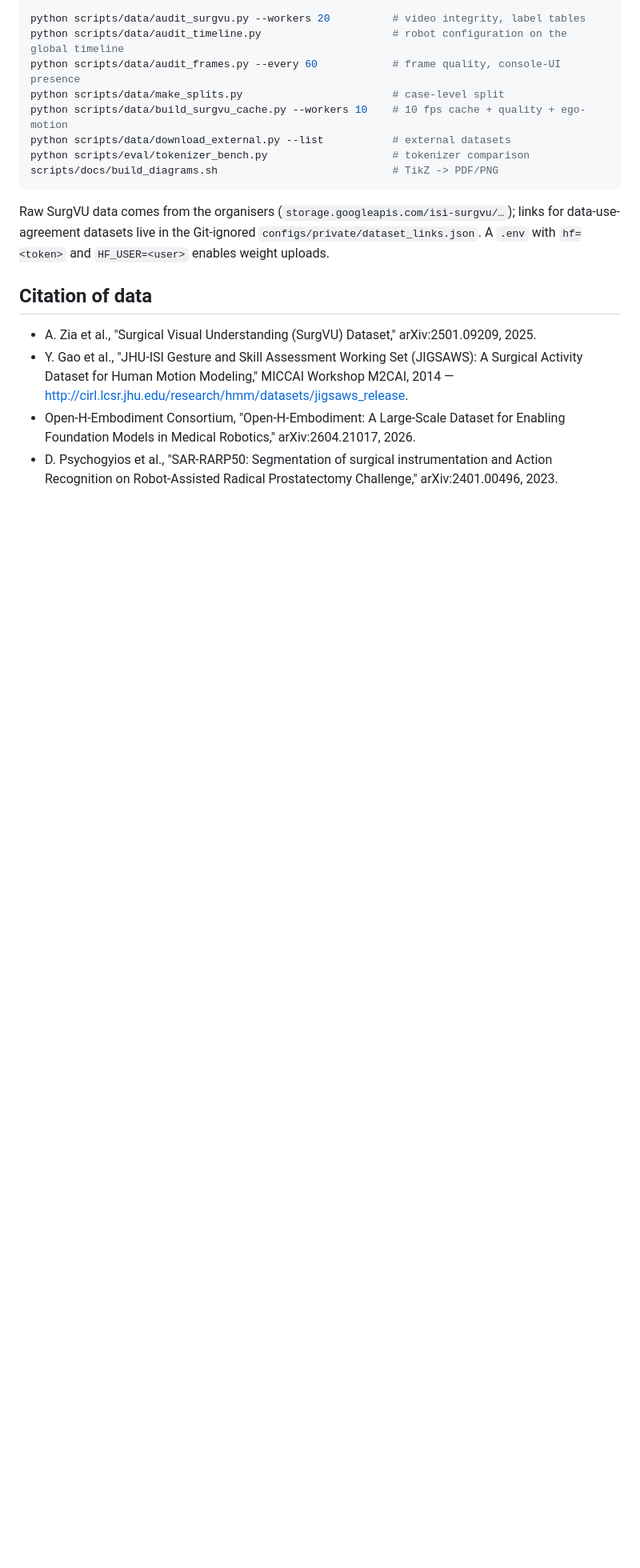
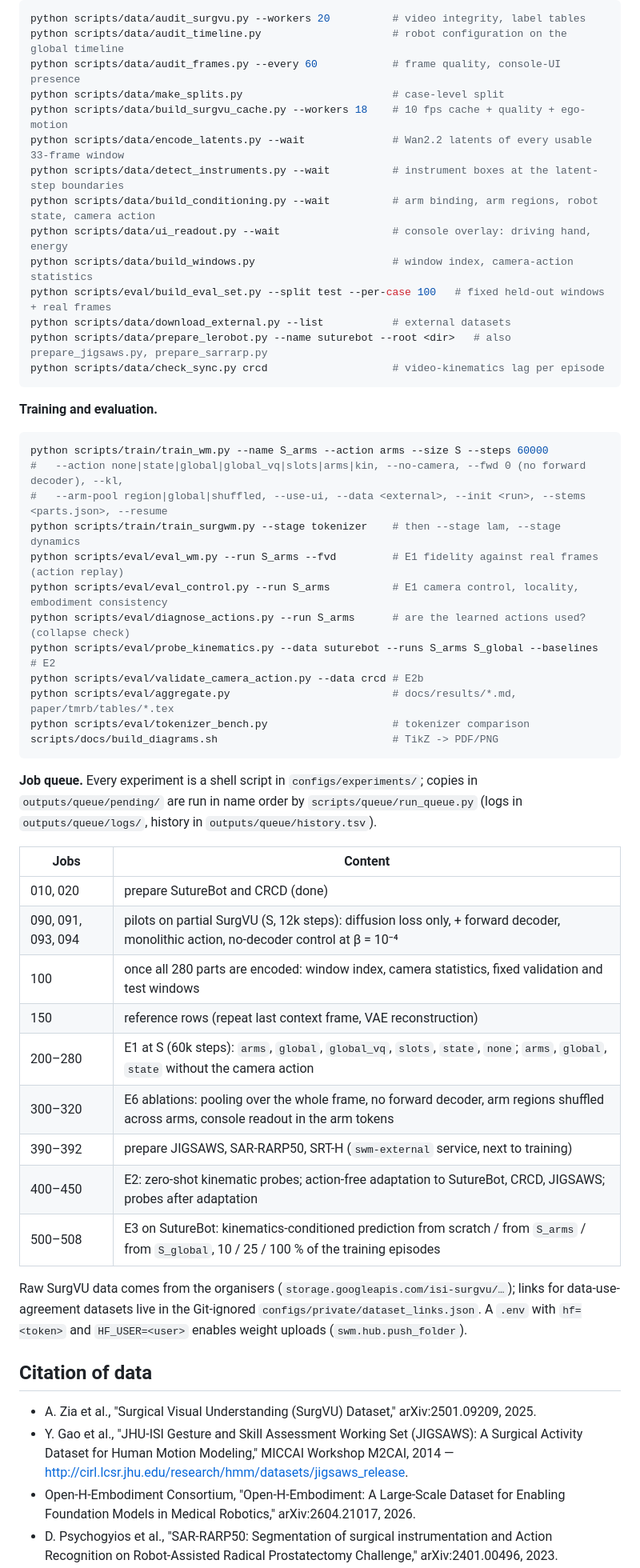
Before and after one commit to GIND123/Surgical-World-Model, a Markdown page: README.md, the part around one of its changes. Shown at 80% size. Drawn GitHub-style; blank space fills up the shorter version.

````diff
--- a/README.md
+++ b/README.md
@@ -174,13 +199,50 @@ python scripts/data/audit_surgvu.py --workers 20          # video integrity, lab
 python scripts/data/audit_timeline.py                     # robot configuration on the global timeline
 python scripts/data/audit_frames.py --every 60            # frame quality, console-UI presence
 python scripts/data/make_splits.py                        # case-level split
-python scripts/data/build_surgvu_cache.py --workers 10    # 10 fps cache + quality + ego-motion
+python scripts/data/build_surgvu_cache.py --workers 18    # 10 fps cache + quality + ego-motion
+python scripts/data/encode_latents.py --wait              # Wan2.2 latents of every usable 33-frame window
+python scripts/data/detect_instruments.py --wait          # instrument boxes at the latent-step boundaries
+python scripts/data/build_conditioning.py --wait          # arm binding, arm regions, robot state, camera action
+python scripts/data/ui_readout.py --wait                  # console overlay: driving hand, energy
+python scripts/data/build_windows.py                      # window index, camera-action statistics
+python scripts/eval/build_eval_set.py --split test --per-case 100   # fixed held-out windows + real frames
 python scripts/data/download_external.py --list           # external datasets
+python scripts/data/prepare_lerobot.py --name suturebot --root <dir>   # also prepare_jigsaws.py, prepare_sarrarp.py
+python scripts/data/check_sync.py crcd                    # video-kinematics lag per episode
+```
+
+**Training and evaluation.**
+
+```bash
+python scripts/train/train_wm.py --name S_arms --action arms --size S --steps 60000
+#   --action none|state|global|global_vq|slots|arms|kin, --no-camera, --fwd 0 (no forward decoder), --kl,
+#   --arm-pool region|global|shuffled, --use-ui, --data <external>, --init <run>, --stems <parts.json>, --resume
+python scripts/train/train_surgwm.py --stage tokenizer    # then --stage lam, --stage dynamics
+python scripts/eval/eval_wm.py --run S_arms --fvd         # E1 fidelity against real frames (action replay)
+python scripts/eval/eval_control.py --run S_arms          # E1 camera control, locality, embodiment consistency
+python scripts/eval/diagnose_actions.py --run S_arms      # are the learned actions used? (collapse check)
+python scripts/eval/probe_kinematics.py --data suturebot --runs S_arms S_global --baselines   # E2
+python scripts/eval/validate_camera_action.py --data crcd # E2b
+python scripts/eval/aggregate.py                          # docs/results/*.md, paper/tmrb/tables/*.tex
 python scripts/eval/tokenizer_bench.py                    # tokenizer comparison
 scripts/docs/build_diagrams.sh                            # TikZ -> PDF/PNG
 ```
 
-Raw SurgVU data comes from the organisers (`storage.googleapis.com/isi-surgvu/…`); links for data-use-agreement datasets live in the Git-ignored `configs/private/dataset_links.json`. A `.env` with `hf=<token>` and `HF_USER=<user>` enables weight uploads.
+**Job queue.** Every experiment is a shell script in `configs/experiments/`; copies in `outputs/queue/pending/` are run in name order by `scripts/queue/run_queue.py` (logs in `outputs/queue/logs/`, history in `outputs/queue/history.tsv`).
+
+| Jobs | Content |
+|---|---|
+| 010, 020 | prepare SutureBot and CRCD (done) |
+| 090, 091, 093, 094 | pilots on partial SurgVU (S, 12k steps): diffusion loss only, + forward decoder, monolithic action, no-decoder control at β = 10⁻⁴ |
+| 100 | once all 280 parts are encoded: window index, camera statistics, fixed validation and test windows |
+| 150 | reference rows (repeat last context frame, VAE reconstruction) |
+| 200–280 | E1 at S (60k steps): `arms`, `global`, `global_vq`, `slots`, `state`, `none`; `arms`, `global`, `state` without the camera action |
+| 300–320 | E6 ablations: pooling over the whole frame, no forward decoder, arm regions shuffled across arms, console readout in the arm tokens |
+| 390–392 | prepare JIGSAWS, SAR-RARP50, SRT-H (`swm-external` service, next to training) |
+| 400–450 | E2: zero-shot kinematic probes; action-free adaptation to SutureBot, CRCD, JIGSAWS; probes after adaptation |
+| 500–508 | E3 on SutureBot: kinematics-conditioned prediction from scratch / from `S_arms` / from `S_global`, 10 / 25 / 100 % of the training episodes |
+
+Raw SurgVU data comes from the organisers (`storage.googleapis.com/isi-surgvu/…`); links for data-use-agreement datasets live in the Git-ignored `configs/private/dataset_links.json`. A `.env` with `hf=<token>` and `HF_USER=<user>` enables weight uploads (`swm.hub.push_folder`).
 
 ## Citation of data
 
````
Also changed, not shown: other parts of README.md (+38 -13 lines), docs/results/e1_main.md (added, +2 -0 lines), docs/figures/architecture.png, 5 other files.
